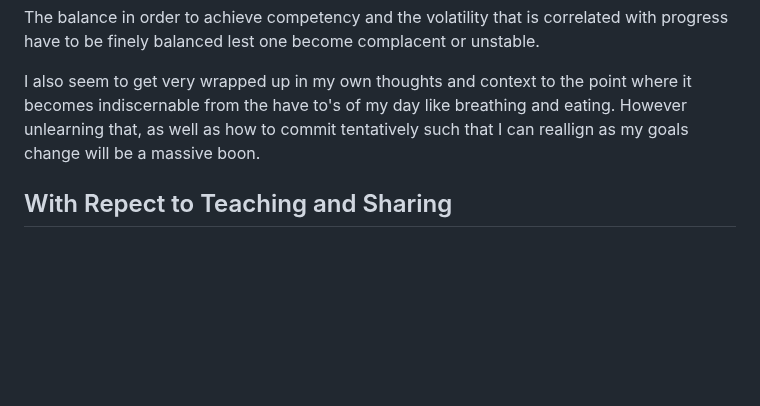
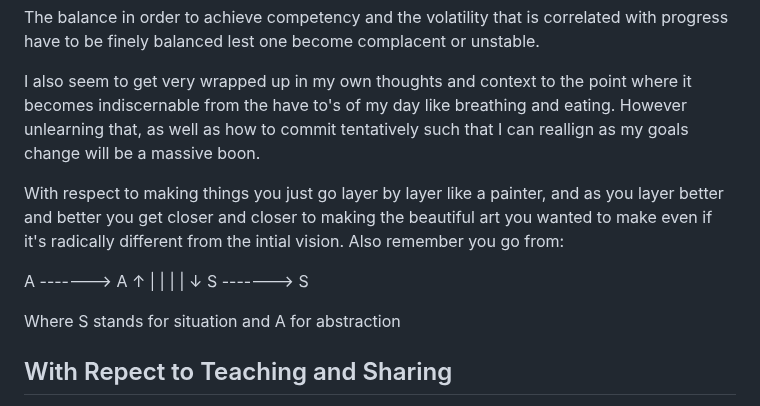
Before and after one commit to DhirajMeenavilli/Projects, a Markdown page: Journal/Notes and Occurances.md, the part around the change. Rendered like a GitHub page; blank space fills up the shorter version.

Commit message:
2 more things I learned which I can only hope help maybe me and someone else.

```diff
--- a/Journal/Notes and Occurances.md
+++ b/Journal/Notes and Occurances.md
@@ -94,6 +94,16 @@ The balance in order to achieve competency and the volatility that is correlated
 
 I also seem to get very wrapped up in my own thoughts and context to the point where it becomes indiscernable from the have to's of my day like breathing and eating. However unlearning that, as well as how to commit tentatively such that I can reallign as my goals change will be a massive boon.
 
+With respect to making things you just go layer by layer like a painter, and as you layer better and better you get closer and closer to making the beautiful art you wanted to make even if it's radically different from the intial vision. Also remember you go from:
+
+A -------> A
+↑          |
+|          |
+|          ↓
+S -------> S
+
+Where S stands for situation and A for abstraction
+
 ## With Repect to Teaching and Sharing
 
 When you have people of all different cultureal contexts, domain knowledge, incentives, and levels of resistance to different proposed ideas, one has to fundamentally come at the practice of teaching and sharing as not correct or incorrect but rather perhaps a fundamental set of tenants and beliefs, and the exact scope of the conversation.
```
